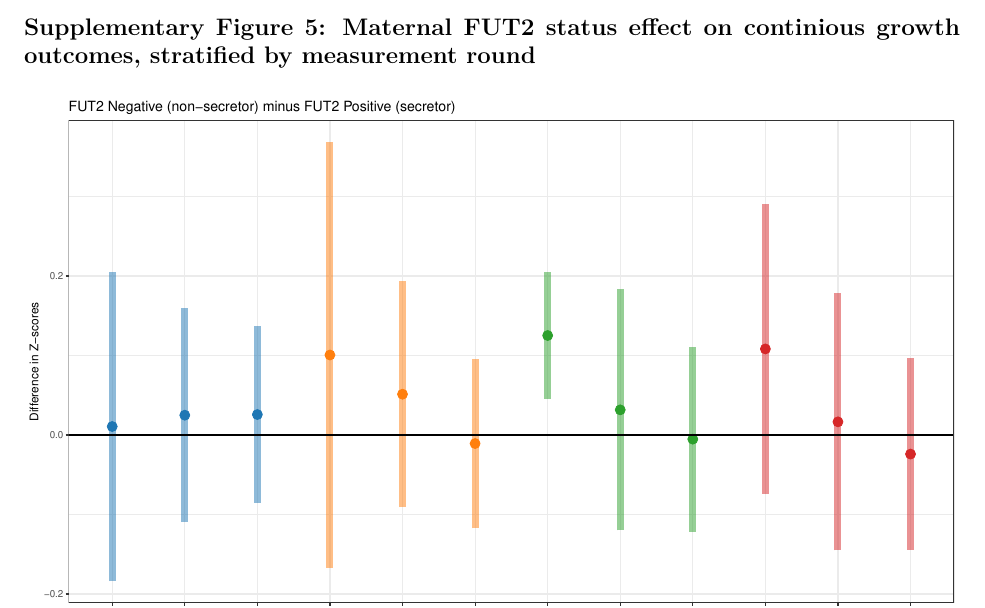
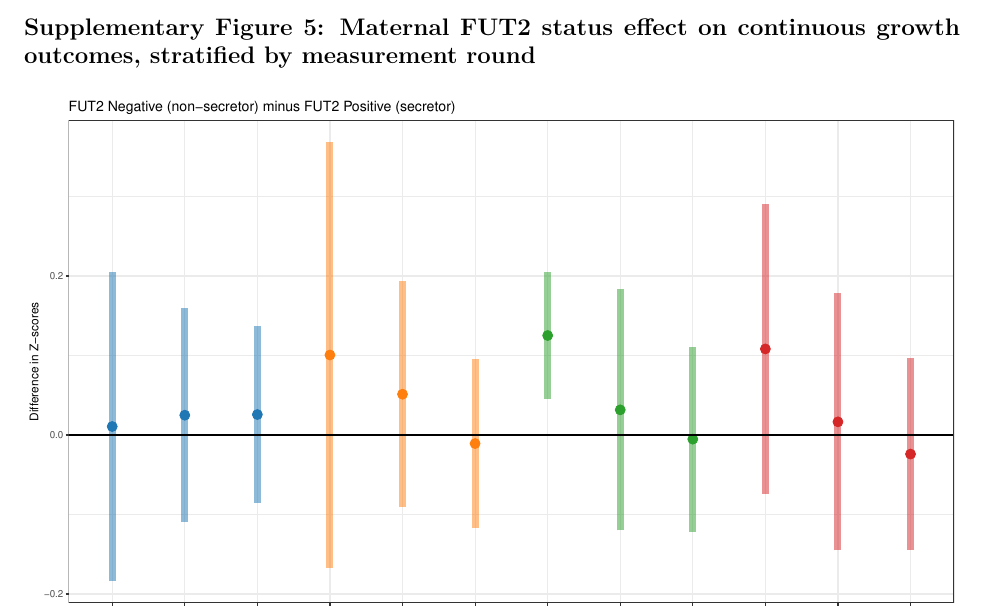
Before and after one commit to washb-eed-substudies/washb_fut2, an R Markdown document (EE-BD-FU2-supplementary-figures.Rmd): part of page 7 of 10, cut so that both start at the same text. The pictures show the output file EE-BD-FU2-supplementary-figures.pdf that the author committed with the source.

Commit message:
update formatting

````diff
--- a/EE-BD-FU2-supplementary-figures.Rmd
+++ b/EE-BD-FU2-supplementary-figures.Rmd
@@ -329,7 +329,7 @@ ggplot(plotdf, aes(x=X)) +
         ggtitle("Ratio of FUT2 Negative (non-secretor) over FUT2 Positive (secretor)")
 ```
 
-## Supplementary Figure 5: Maternal FUT2 status effect on continious growth outcomes, stratified by measurement round
+## Supplementary Figure 5: Maternal FUT2 status effect on continuous growth outcomes, stratified by measurement round
 
 ```{r, echo=F, fig.width=12, fig.height=8}
 plotdf <-data.frame(X= rownames(res_motherFU2_growthRF_cont), res_motherFU2_growthRF_cont)
````
Also changed, not shown: EE-BD-FU2-supplementary-figures.pdf, EE-BD-FU2-tables.pdf.
